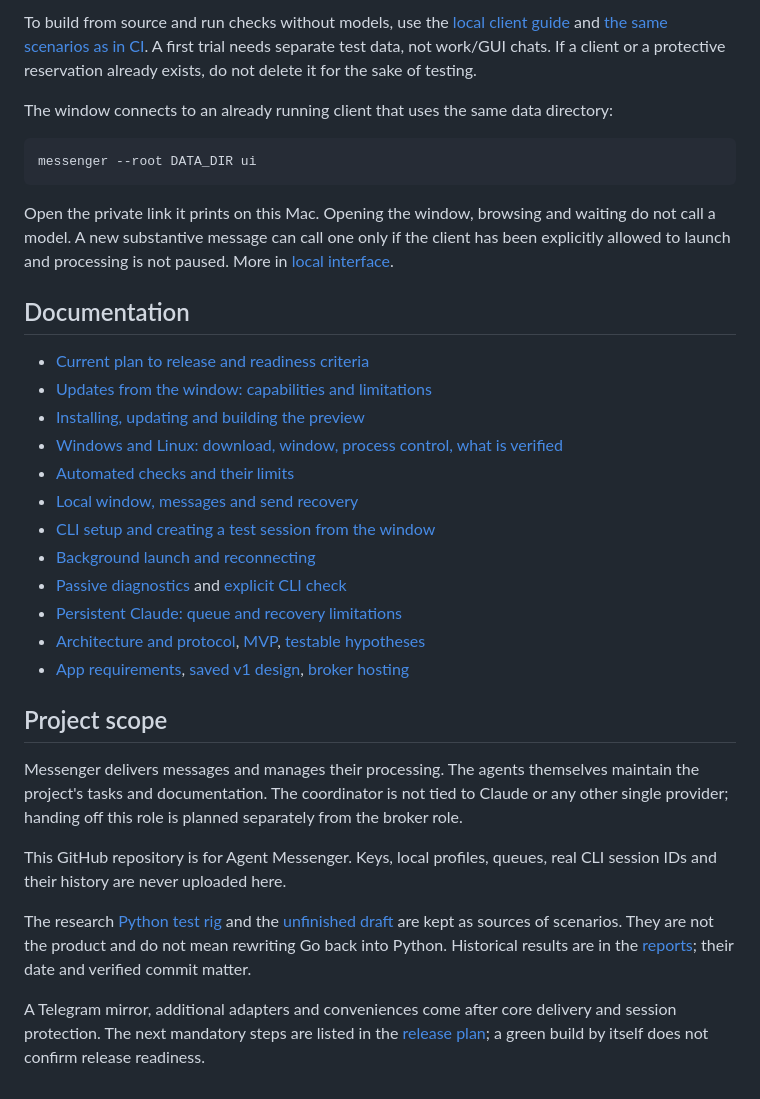
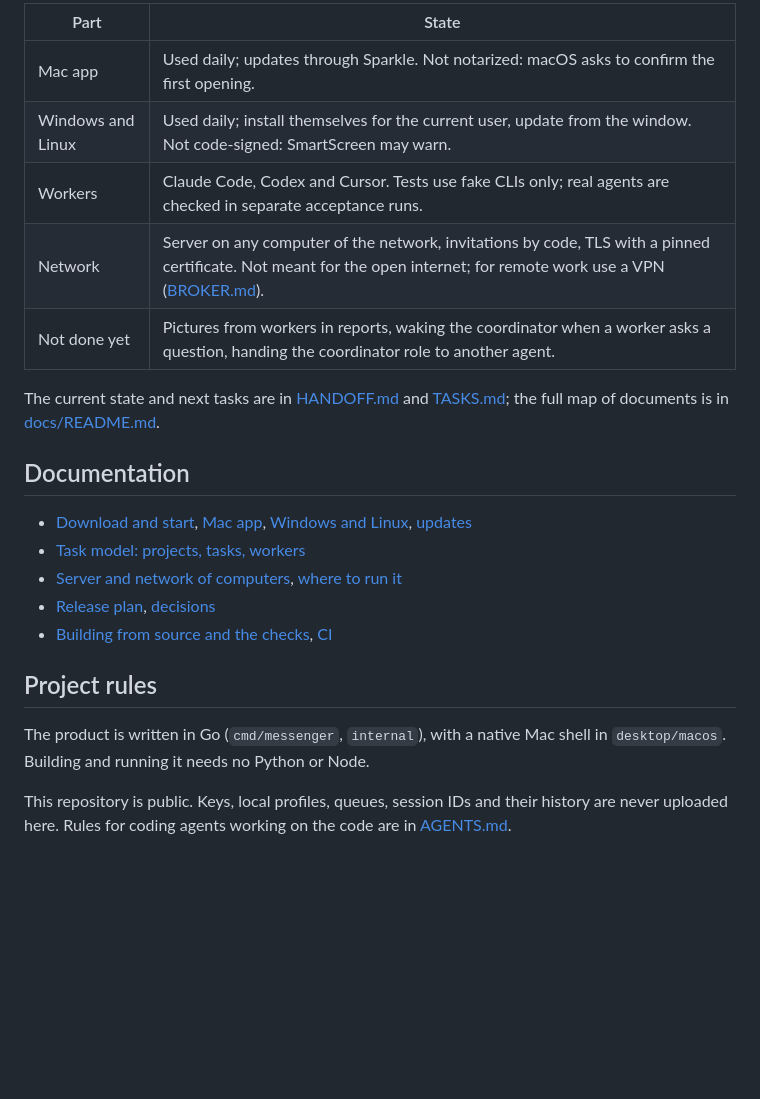
Before and after one commit to kolotiloff/agent-messenger, a Markdown page: README.md, the part around one of its changes. Rendered like a GitHub page; blank space fills up the shorter version.

````diff
--- a/README.md
+++ b/README.md
@@ -43,35 +46,24 @@ In preview.19: **Агенты → Claude Code → Настроить → Соз
 
-To build from source and run checks without models, use the [local client guide](docs/CLIENT.md) and [the same scenarios as in CI](docs/CI.md). A first trial needs separate test data, not work/GUI chats. If a client or a protective reservation already exists, do not delete it for the sake of testing.
+| Part | State |
+|---|---|
+| Mac app | Used daily; updates through Sparkle. Not notarized: macOS asks to confirm the first opening. |
+| Windows and Linux | Used daily; install themselves for the current user, update from the window. Not code-signed: SmartScreen may warn. |
+| Workers | Claude Code, Codex and Cursor. Tests use fake CLIs only; real agents are checked in separate acceptance runs. |
+| Network | Server on any computer of the network, invitations by code, TLS with a pinned certificate. Not meant for the open internet; for remote work use a VPN ([BROKER.md](docs/BROKER.md)). |
+| Not done yet | Pictures from workers in reports, waking the coordinator when a worker asks a question, handing the coordinator role to another agent. |
 
-The window connects to an already running client that uses the same data directory:
-
-```sh
-messenger --root DATA_DIR ui
-```
-
-Open the private link it prints on this Mac. Opening the window, browsing and waiting do not call a model. A new substantive message can call one only if the client has been explicitly allowed to launch and processing is not paused. More in [local interface](docs/LOCAL_UI.md).
+The current state and next tasks are in [HANDOFF.md](docs/HANDOFF.md) and [TASKS.md](docs/TASKS.md); the full map of documents is in [docs/README.md](docs/README.md).
 
 ## Documentation
 
-- [Current plan to release and readiness criteria](docs/RELEASE_PLAN.md)
-- [Updates from the window: capabilities and limitations](docs/UPDATES.md)
-- [Installing, updating and building the preview](docs/INSTALL.md)
-- [Windows and Linux: download, window, process control, what is verified](docs/WINDOWS_LINUX.md)
-- [Automated checks and their limits](docs/CI.md)
-- [Local window, messages and send recovery](docs/LOCAL_UI.md)
-- [CLI setup and creating a test session from the window](docs/SESSION_SETUP.md)
-- [Background launch and reconnecting](docs/BACKGROUND.md)
-- [Passive diagnostics](docs/DIAGNOSTICS.md) and [explicit CLI check](docs/CLI_CHECK.md)
-- [Persistent Claude: queue and recovery limitations](docs/CLAUDE_STREAM.md)
-- [Architecture and protocol](docs/PLAN.md), [MVP](docs/MVP.md), [testable hypotheses](docs/VALIDATION.md)
-- [App requirements](docs/APP.md), [saved v1 design](design/README.md), [broker hosting](docs/DEPLOYMENT.md)
+- [Download and start](docs/DOWNLOAD.md), [Mac app](docs/MAC_APP.md), [Windows and Linux](docs/WINDOWS_LINUX.md), [updates](docs/UPDATES.md)
+- [Task model: projects, tasks, workers](docs/TASK_MODEL.md)
+- [Server and network of computers](docs/BROKER.md), [where to run it](docs/DEPLOYMENT.md)
+- [Release plan](docs/RELEASE_PLAN.md), [decisions](docs/DECISIONS.md)
+- [Building from source and the checks](docs/CLIENT.md), [CI](docs/CI.md)
 
-## Project scope
+## Project rules
 
-Messenger delivers messages and manages their processing. The agents themselves maintain the project's tasks and documentation. The coordinator is not tied to Claude or any other single provider; handing off this role is planned separately from the broker role.
+The product is written in Go (`cmd/messenger`, `internal`), with a native Mac shell in `desktop/macos`. Building and running it needs no Python or Node.
 
-This GitHub repository is for Agent Messenger. Keys, local profiles, queues, real CLI session IDs and their history are never uploaded here.
-
-The research [Python test rig](https://github.com/kolotiloff/agent-messenger/tree/41e0e6e7e3f20275d480f6b064a881e7b5f4cf9e/experiments/session_safety/README.md) and the [unfinished draft](https://github.com/kolotiloff/agent-messenger/tree/41e0e6e7e3f20275d480f6b064a881e7b5f4cf9e/experiments/python_client_draft/README.md) are kept as sources of scenarios. They are not the product and do not mean rewriting Go back into Python. Historical results are in the [reports](docs/reports/); their date and verified commit matter.
-
-A Telegram mirror, additional adapters and conveniences come after core delivery and session protection. The next mandatory steps are listed in the [release plan](docs/RELEASE_PLAN.md); a green build by itself does not confirm release readiness.
+This repository is public. Keys, local profiles, queues, session IDs and their history are never uploaded here. Rules for coding agents working on the code are in [AGENTS.md](AGENTS.md).
````
Also changed, not shown: other parts of README.md (+21 -18 lines), docs/assets/window-dark.png (added), docs/assets/window-light.png (added).
